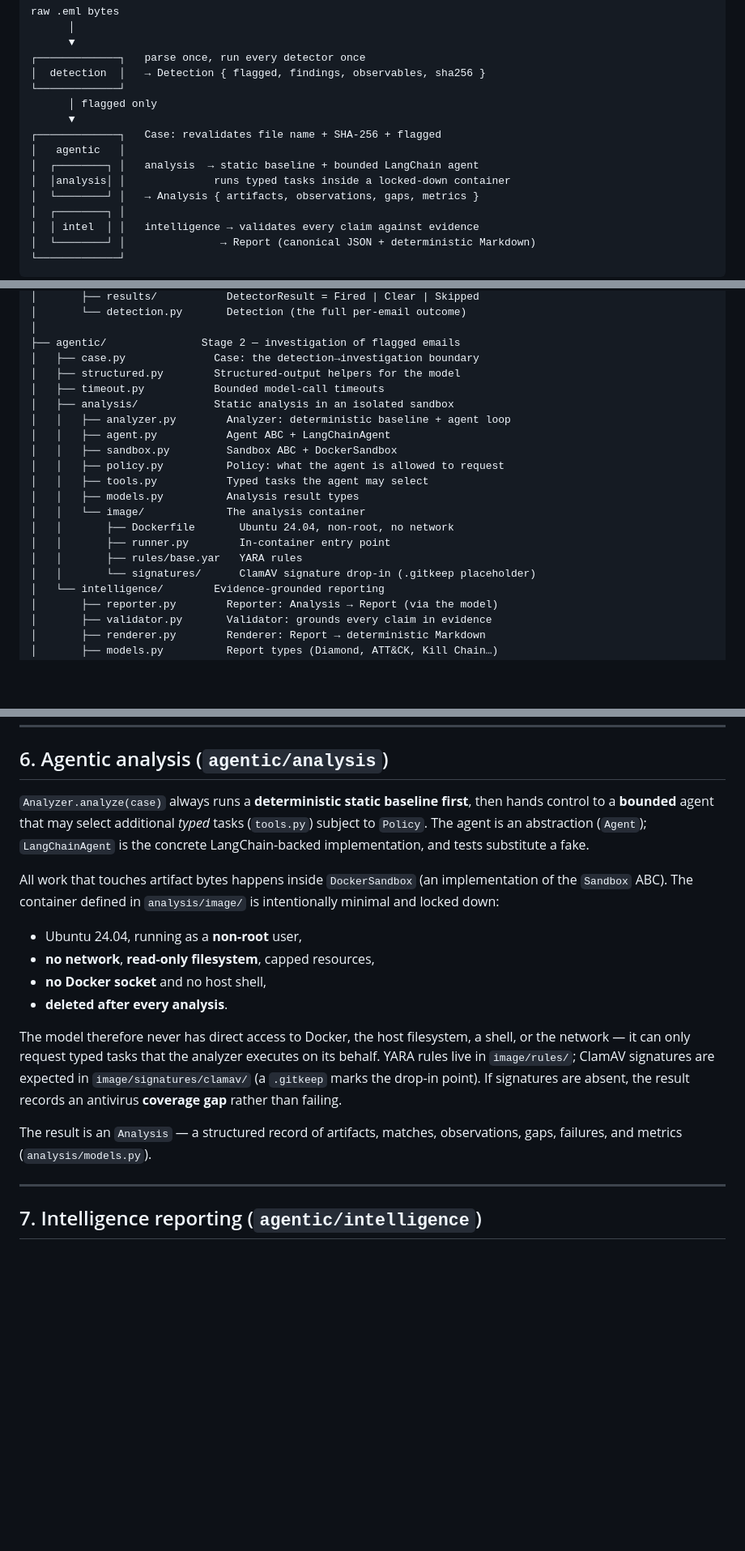
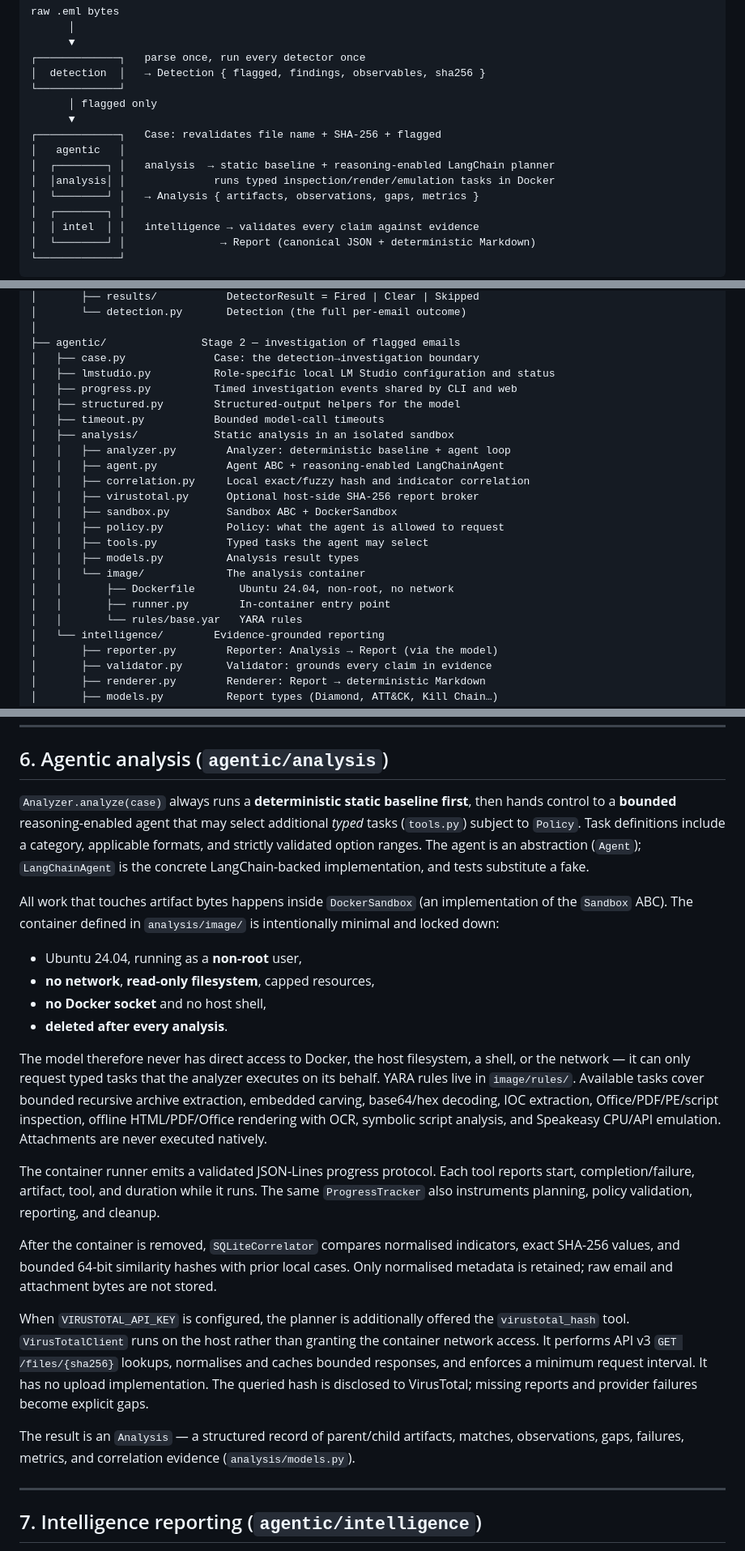
Before and after one commit to timothyckl/onemail, a Markdown page: ARCHITECTURE.md, 3 parts joined by grey strips. Shown at 81% size. Rendered like a GitHub page; blank space fills up the shorter version.

```diff
--- a/ARCHITECTURE.md
+++ b/ARCHITECTURE.md
@@ -25,8 +25,8 @@ raw .eml bytes
       ▼
 ┌─────────────┐   Case: revalidates file name + SHA-256 + flagged
 │   agentic   │
-│  ┌────────┐ │   analysis  → static baseline + bounded LangChain agent
-│  │analysis│ │              runs typed tasks inside a locked-down container
+│  ┌────────┐ │   analysis  → static baseline + reasoning-enabled LangChain planner
+│  │analysis│ │              runs typed inspection/render/emulation tasks in Docker
 │  └────────┘ │   → Analysis { artifacts, observations, gaps, metrics }
 │  ┌────────┐ │
 │  │ intel  │ │   intelligence → validates every claim against evidence
@@ -74,11 +74,15 @@ Two independent side channels sit alongside the pipeline:
 │
 ├── agentic/               Stage 2 — investigation of flagged emails
 │   ├── case.py              Case: the detection→investigation boundary
+│   ├── lmstudio.py          Role-specific local LM Studio configuration and status
+│   ├── progress.py          Timed investigation events shared by CLI and web
 │   ├── structured.py        Structured-output helpers for the model
 │   ├── timeout.py           Bounded model-call timeouts
 │   ├── analysis/            Static analysis in an isolated sandbox
 │   │   ├── analyzer.py        Analyzer: deterministic baseline + agent loop
-│   │   ├── agent.py           Agent ABC + LangChainAgent
+│   │   ├── agent.py           Agent ABC + reasoning-enabled LangChainAgent
+│   │   ├── correlation.py     Local exact/fuzzy hash and indicator correlation
+│   │   ├── virustotal.py      Optional host-side SHA-256 report broker
 │   │   ├── sandbox.py         Sandbox ABC + DockerSandbox
 │   │   ├── policy.py          Policy: what the agent is allowed to request
 │   │   ├── tools.py           Typed tasks the agent may select
@@ -86,8 +90,7 @@ Two independent side channels sit alongside the pipeline:
 │   │   └── image/             The analysis container
 │   │       ├── Dockerfile       Ubuntu 24.04, non-root, no network
 │   │       ├── runner.py        In-container entry point
-│   │       ├── rules/base.yar   YARA rules
-│   │       └── signatures/      ClamAV signature drop-in (.gitkeep placeholder)
+│   │       └── rules/base.yar   YARA rules
 │   └── intelligence/        Evidence-grounded reporting
 │       ├── reporter.py        Reporter: Analysis → Report (via the model)
 │       ├── validator.py       Validator: grounds every claim in evidence
@@ -253,10 +256,11 @@ deterministic detection already flagged, on content that has not changed.
 ## 6. Agentic analysis (`agentic/analysis`)
 
 `Analyzer.analyze(case)` always runs a **deterministic static baseline first**,
-then hands control to a **bounded** agent that may select additional *typed*
-tasks (`tools.py`) subject to `Policy`. The agent is an abstraction (`Agent`);
-`LangChainAgent` is the concrete LangChain-backed implementation, and tests
-substitute a fake.
+then hands control to a **bounded** reasoning-enabled agent that may select
+additional *typed* tasks (`tools.py`) subject to `Policy`. Task definitions
+include a category, applicable formats, and strictly validated option ranges.
+The agent is an abstraction (`Agent`); `LangChainAgent` is the concrete
+LangChain-backed implementation, and tests substitute a fake.
 
 All work that touches artifact bytes happens inside `DockerSandbox` (an
 implementation of the `Sandbox` ABC). The container defined in `analysis/image/`
@@ -269,13 +273,32 @@ is intentionally minimal and locked down:
 
 The model therefore never has direct access to Docker, the host filesystem, a
 shell, or the network — it can only request typed tasks that the analyzer
-executes on its behalf. YARA rules live in `image/rules/`; ClamAV signatures are
-expected in `image/signatures/clamav/` (a `.gitkeep` marks the drop-in point).
-If signatures are absent, the result records an antivirus **coverage gap** rather
-than failing.
+executes on its behalf. YARA rules live in `image/rules/`. Available tasks cover
+bounded recursive archive extraction, embedded carving, base64/hex decoding,
+IOC extraction, Office/PDF/PE/script inspection, offline HTML/PDF/Office
+rendering with OCR, symbolic script analysis, and Speakeasy CPU/API emulation.
+Attachments are never executed natively.
 
-The result is an `Analysis` — a structured record of artifacts, matches,
-observations, gaps, failures, and metrics (`analysis/models.py`).
+The container runner emits a validated JSON-Lines progress protocol. Each tool
+reports start, completion/failure, artifact, tool, and duration while it runs.
+The same `ProgressTracker` also instruments planning, policy validation,
+reporting, and cleanup.
+
+After the container is removed, `SQLiteCorrelator` compares normalised
+indicators, exact SHA-256 values, and bounded 64-bit similarity hashes with prior
+local cases. Only normalised metadata is retained; raw email and attachment
+bytes are not stored.
+
+When `VIRUSTOTAL_API_KEY` is configured, the planner is additionally offered the
+`virustotal_hash` tool. `VirusTotalClient` runs on the host rather than granting
+the container network access. It performs API v3 `GET /files/{sha256}` lookups,
+normalises and caches bounded responses, and enforces a minimum request interval.
+It has no upload implementation. The queried hash is disclosed to VirusTotal;
+missing reports and provider failures become explicit gaps.
+
+The result is an `Analysis` — a structured record of parent/child artifacts,
+matches, observations, gaps, failures, metrics, and correlation evidence
+(`analysis/models.py`).
 
 ---
 
```
Also changed, not shown: other parts of ARCHITECTURE.md (+20 -14 lines), README.md (+57 -28 lines).
